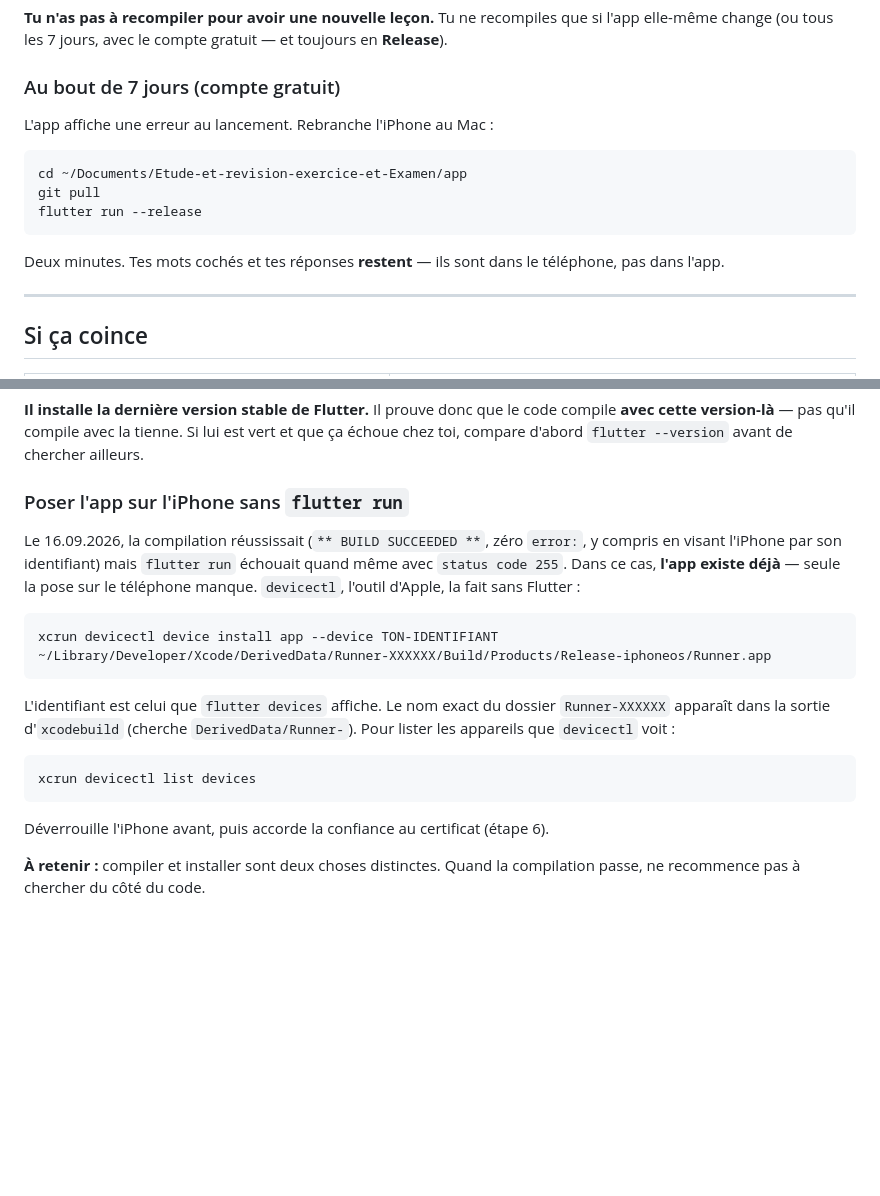
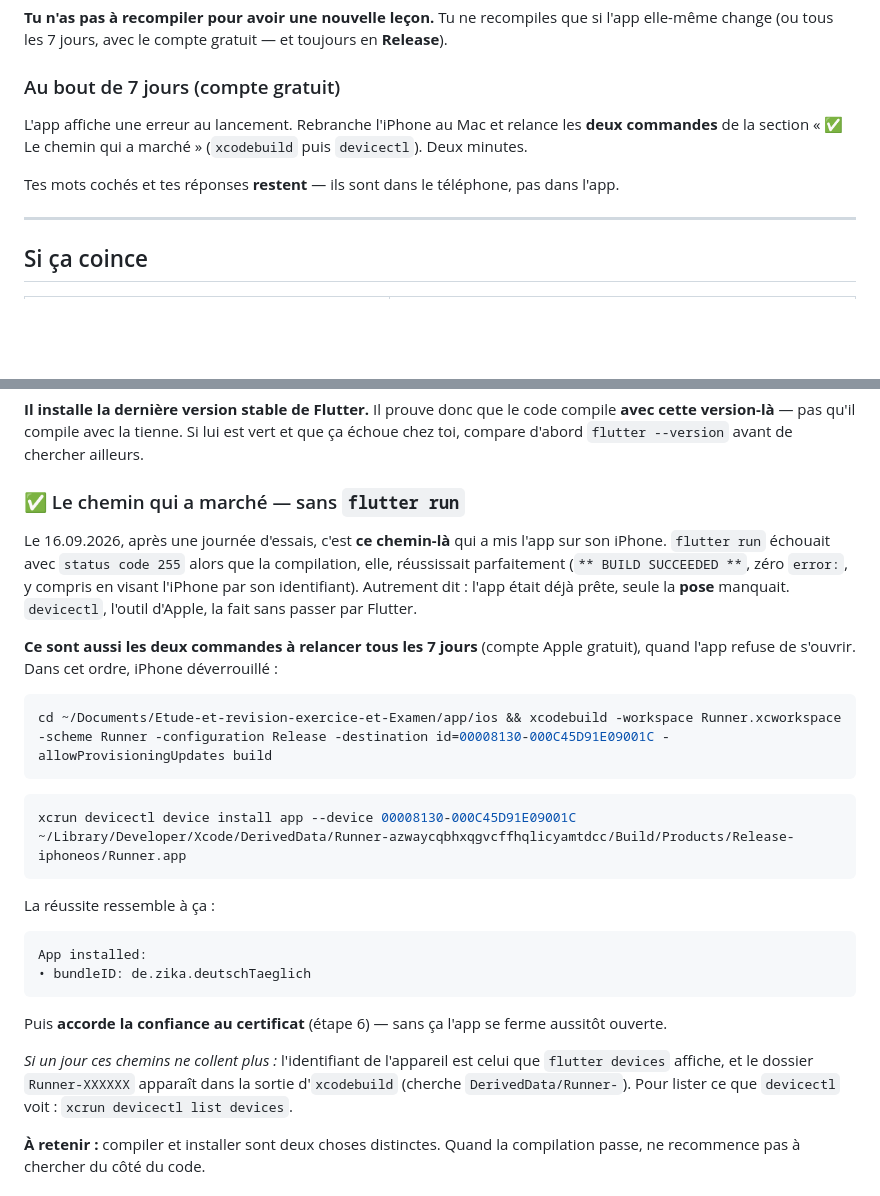
Before and after one commit to Williamszika/Etude-et-revision-exercice-et-Examen, a Markdown page: app/IPHONE.md, 2 parts joined by grey strips. Rendered like a GitHub page; blank space fills up the shorter version.

Commit message:
IPHONE.md: die App laeuft auf dem iPhone — der Weg, der funktioniert hat
`xcrun devicectl device install app` hat es getan: "App installed: bundleID
de.zika.deutschTaeglich". Die beiden Befehle (xcodebuild Release auf die
Geraete-ID, dann devicectl install) stehen jetzt mit ihren echten Pfaden im
Guide — sie sind zugleich die Wiederholung alle sieben Tage, wenn das kostenlose
Zertifikat auslaeuft. Der Abschnitt "Nach 7 Tagen" verweist darauf statt auf
`flutter run --release`, das bei ihr nie durchkam.

Co-Authored-By: Claude Opus 5 <noreply@anthropic.com>
Claude-Session: https://claude.ai/code/session_01Bk4xgNDJRwrYD3PGtzQz3p

````diff
--- a/app/IPHONE.md
+++ b/app/IPHONE.md
@@ -200,15 +200,11 @@ l'app elle-même change (ou tous les 7 jours, avec le compte gratuit — et touj
 
 ### Au bout de 7 jours (compte gratuit)
 
-L'app affiche une erreur au lancement. Rebranche l'iPhone au Mac :
+L'app affiche une erreur au lancement. Rebranche l'iPhone au Mac et relance les
+**deux commandes** de la section « ✅ Le chemin qui a marché » (`xcodebuild` puis
+`devicectl`). Deux minutes.
 
-```bash
-cd ~/Documents/Etude-et-revision-exercice-et-Examen/app
-git pull
-flutter run --release
-```
-
-Deux minutes. Tes mots cochés et tes réponses **restent** — ils sont dans le téléphone,
+Tes mots cochés et tes réponses **restent** — ils sont dans le téléphone,
 pas dans l'app.
 
 ---
@@ -266,26 +262,40 @@ sur un Mac chez GitHub à chaque modification.
 **avec cette version-là** — pas qu'il compile avec la tienne. Si lui est vert et que ça
 échoue chez toi, compare d'abord `flutter --version` avant de chercher ailleurs.
 
-### Poser l'app sur l'iPhone sans `flutter run`
+### ✅ Le chemin qui a marché — sans `flutter run`
 
-Le 16.09.2026, la compilation réussissait (`** BUILD SUCCEEDED **`, zéro `error:`,
-y compris en visant l'iPhone par son identifiant) mais `flutter run` échouait quand
-même avec `status code 255`. Dans ce cas, **l'app existe déjà** — seule la pose sur
-le téléphone manque. `devicectl`, l'outil d'Apple, la fait sans Flutter :
+Le 16.09.2026, après une journée d'essais, c'est **ce chemin-là** qui a mis l'app
+sur son iPhone. `flutter run` échouait avec `status code 255` alors que la
+compilation, elle, réussissait parfaitement (`** BUILD SUCCEEDED **`, zéro `error:`,
+y compris en visant l'iPhone par son identifiant). Autrement dit : l'app était
+déjà prête, seule la **pose** manquait. `devicectl`, l'outil d'Apple, la fait
+sans passer par Flutter.
+
+**Ce sont aussi les deux commandes à relancer tous les 7 jours** (compte Apple
+gratuit), quand l'app refuse de s'ouvrir. Dans cet ordre, iPhone déverrouillé :
 
 ```bash
-xcrun devicectl device install app --device TON-IDENTIFIANT ~/Library/Developer/Xcode/DerivedData/Runner-XXXXXX/Build/Products/Release-iphoneos/Runner.app
+cd ~/Documents/Etude-et-revision-exercice-et-Examen/app/ios && xcodebuild -workspace Runner.xcworkspace -scheme Runner -configuration Release -destination id=00008130-000C45D91E09001C -allowProvisioningUpdates build
 ```
 
-L'identifiant est celui que `flutter devices` affiche. Le nom exact du dossier
-`Runner-XXXXXX` apparaît dans la sortie d'`xcodebuild` (cherche `DerivedData/Runner-`).
-Pour lister les appareils que `devicectl` voit :
-
 ```bash
-xcrun devicectl list devices
+xcrun devicectl device install app --device 00008130-000C45D91E09001C ~/Library/Developer/Xcode/DerivedData/Runner-azwaycqbhxqgvcffhqlicyamtdcc/Build/Products/Release-iphoneos/Runner.app
 ```
 
-Déverrouille l'iPhone avant, puis accorde la confiance au certificat (étape 6).
+La réussite ressemble à ça :
+
+```
+App installed:
+• bundleID: de.zika.deutschTaeglich
+```
+
+Puis **accorde la confiance au certificat** (étape 6) — sans ça l'app se ferme
+aussitôt ouverte.
+
+*Si un jour ces chemins ne collent plus :* l'identifiant de l'appareil est celui
+que `flutter devices` affiche, et le dossier `Runner-XXXXXX` apparaît dans la
+sortie d'`xcodebuild` (cherche `DerivedData/Runner-`). Pour lister ce que
+`devicectl` voit : `xcrun devicectl list devices`.
 
 **À retenir :** compiler et installer sont deux choses distinctes. Quand la
 compilation passe, ne recommence pas à chercher du côté du code.
````
